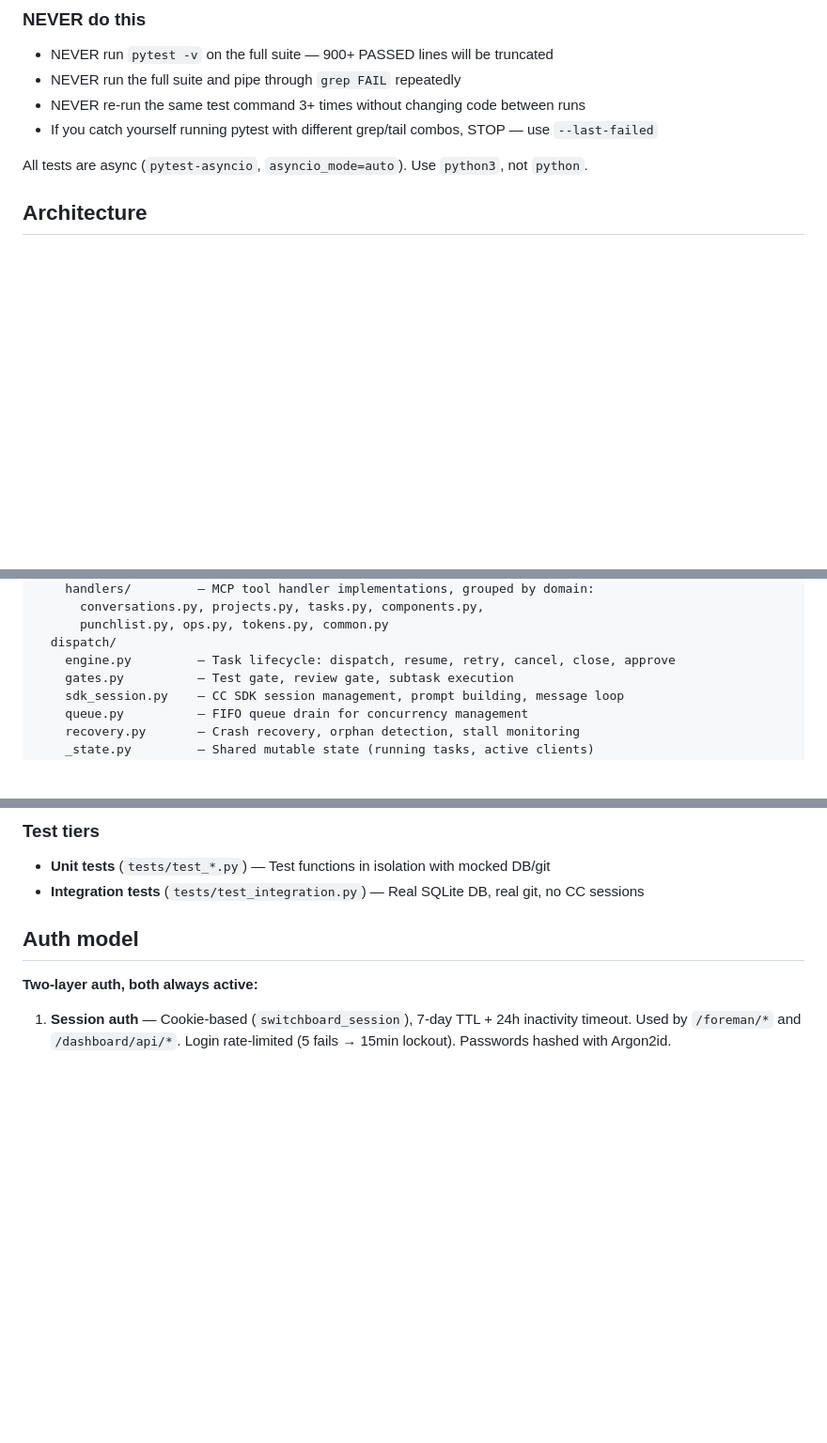
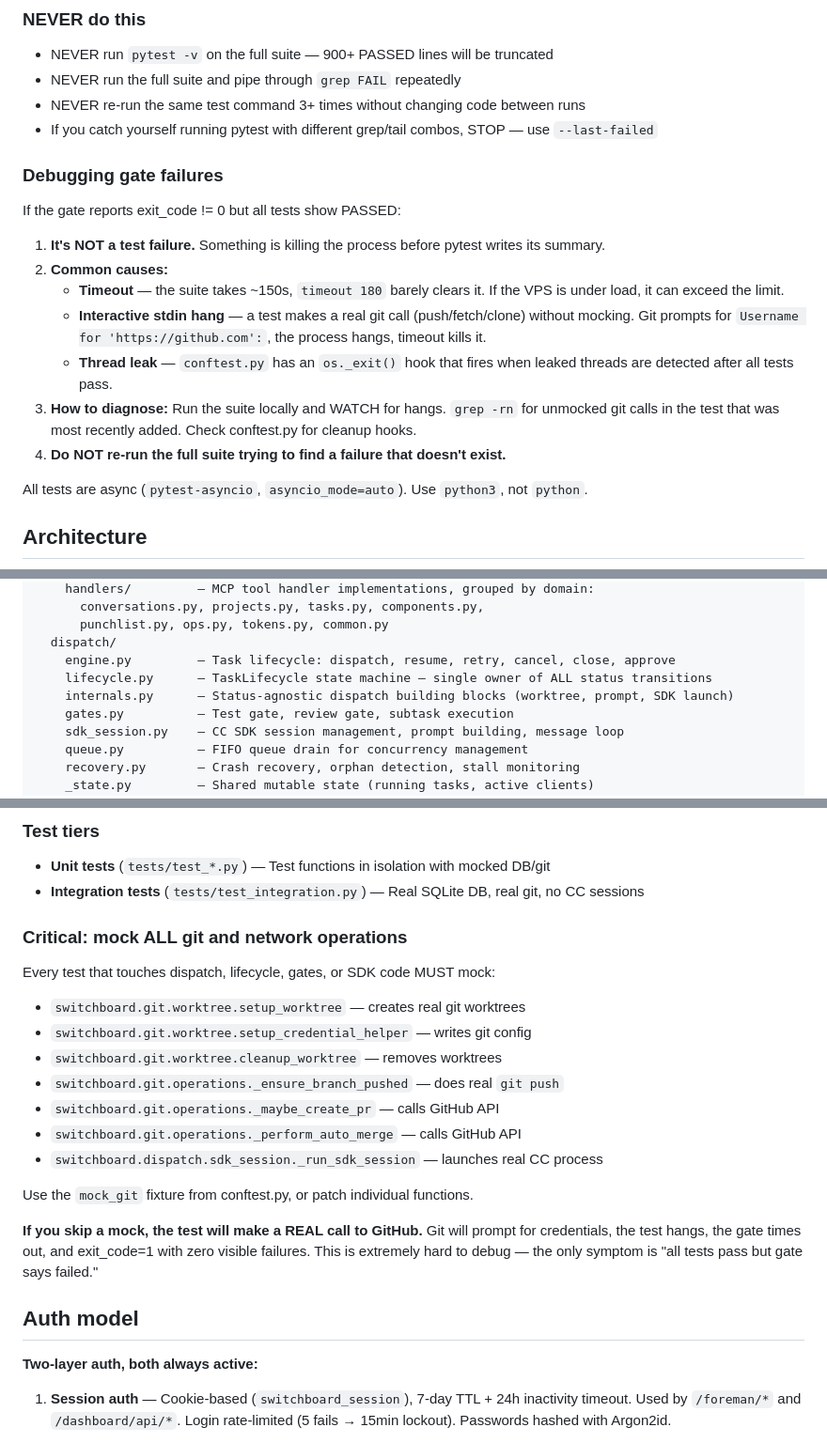
Before and after one commit to stevefritz/ouvrage, a Markdown page: CLAUDE.md, 3 parts joined by grey strips. Shown at 94% size. GitHub-like rendering; blank space fills up the shorter version.

Commit message:
Add lifecycle.py/internals.py to arch docs, gate failure debugging guide, and mock coverage rules
- CLAUDE.md: Add lifecycle.py and internals.py to dispatch/ tree listing
- CLAUDE.md: Add 'Debugging gate failures' subsection explaining ghost gate failures (all tests PASSED but exit_code=1 due to credential hang or thread leak)
- CLAUDE.md: Add 'Critical: mock ALL git and network operations' subsection listing every function that must be mocked in dispatch/lifecycle/gate tests
- .claude/skills/pytest-workflow/SKILL.md: Add timeout wrappers to all commands; add gate failure debugging section

The unmocked git fix (adding _ensure_branch_pushed to mock_git fixture) was
already applied in cc9b073 during the lifecycle migration sprint.

```diff
--- a/CLAUDE.md
+++ b/CLAUDE.md
@@ -96,6 +96,18 @@ timeout 60 python3 -m pytest tests/test_lifecycle.py -k "resume" # keyword match
 - NEVER re-run the same test command 3+ times without changing code between runs
 - If you catch yourself running pytest with different grep/tail combos, STOP — use `--last-failed`
 
+### Debugging gate failures
+
+If the gate reports exit_code != 0 but all tests show PASSED:
+
+1. **It's NOT a test failure.** Something is killing the process before pytest writes its summary.
+2. **Common causes:**
+   - **Timeout** — the suite takes ~150s, `timeout 180` barely clears it. If the VPS is under load, it can exceed the limit.
+   - **Interactive stdin hang** — a test makes a real git call (push/fetch/clone) without mocking. Git prompts for `Username for 'https://github.com':`, the process hangs, timeout kills it.
+   - **Thread leak** — `conftest.py` has an `os._exit()` hook that fires when leaked threads are detected after all tests pass.
+3. **How to diagnose:** Run the suite locally and WATCH for hangs. `grep -rn` for unmocked git calls in the test that was most recently added. Check conftest.py for cleanup hooks.
+4. **Do NOT re-run the full suite trying to find a failure that doesn't exist.**
+
 All tests are async (`pytest-asyncio`, `asyncio_mode=auto`). Use `python3`, not `python`.
 
 ## Architecture
@@ -112,6 +124,8 @@ switchboard/
       punchlist.py, ops.py, tokens.py, common.py
   dispatch/
     engine.py         — Task lifecycle: dispatch, resume, retry, cancel, close, approve
+    lifecycle.py      — TaskLifecycle state machine — single owner of ALL status transitions
+    internals.py      — Status-agnostic dispatch building blocks (worktree, prompt, SDK launch)
     gates.py          — Test gate, review gate, subtask execution
     sdk_session.py    — CC SDK session management, prompt building, message loop
     queue.py          — FIFO queue drain for concurrency management
@@ -226,6 +240,21 @@ It should only go up, never down.
 ### Test tiers
 - **Unit tests** (`tests/test_*.py`) — Test functions in isolation with mocked DB/git
 - **Integration tests** (`tests/test_integration.py`) — Real SQLite DB, real git, no CC sessions
+
+### Critical: mock ALL git and network operations
+
+Every test that touches dispatch, lifecycle, gates, or SDK code MUST mock:
+- `switchboard.git.worktree.setup_worktree` — creates real git worktrees
+- `switchboard.git.worktree.setup_credential_helper` — writes git config
+- `switchboard.git.worktree.cleanup_worktree` — removes worktrees
+- `switchboard.git.operations._ensure_branch_pushed` — does real `git push`
+- `switchboard.git.operations._maybe_create_pr` — calls GitHub API
+- `switchboard.git.operations._perform_auto_merge` — calls GitHub API
+- `switchboard.dispatch.sdk_session._run_sdk_session` — launches real CC process
+
+Use the `mock_git` fixture from conftest.py, or patch individual functions.
+
+**If you skip a mock, the test will make a REAL call to GitHub.** Git will prompt for credentials, the test hangs, the gate times out, and exit_code=1 with zero visible failures. This is extremely hard to debug — the only symptom is "all tests pass but gate says failed."
 
 ## Auth model
 
```
Also changed, not shown: 1 other file.
